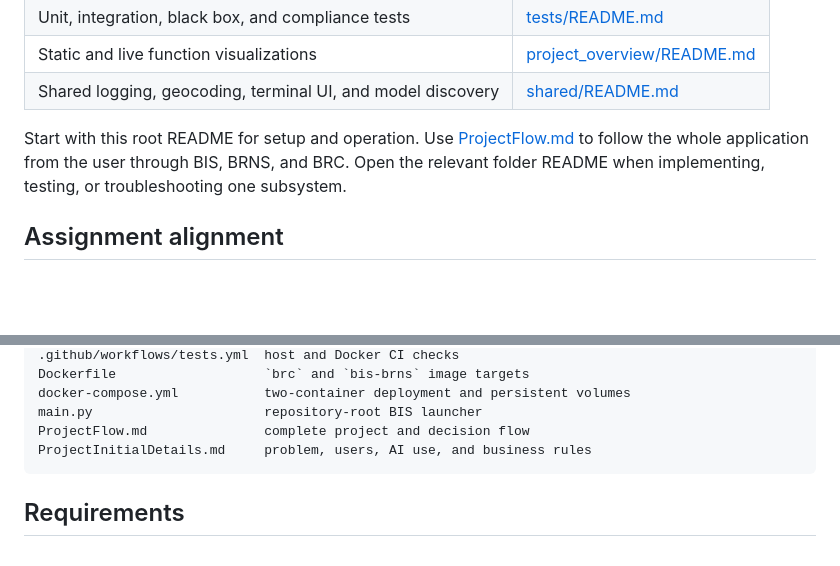
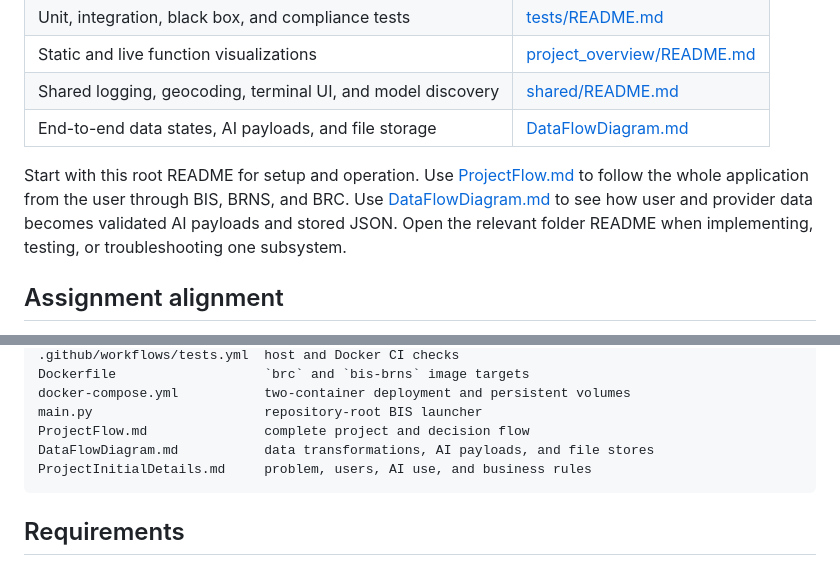
Before and after one commit to INF1103-Team-3/Team-Project, a Markdown page: README.md, 2 parts joined by grey strips. Drawn GitHub-style; blank space fills up the shorter version.

Commit message:
document project data flow

````diff
--- a/README.md
+++ b/README.md
@@ -94,11 +94,14 @@ test commands:
 | Unit, integration, black box, and compliance tests | [tests/README.md](tests/README.md) |
 | Static and live function visualizations | [project_overview/README.md](project_overview/README.md) |
 | Shared logging, geocoding, terminal UI, and model discovery | [shared/README.md](shared/README.md) |
+| End-to-end data states, AI payloads, and file storage | [DataFlowDiagram.md](DataFlowDiagram.md) |
 
 Start with this root README for setup and operation. Use
 [ProjectFlow.md](ProjectFlow.md) to follow the whole application from the user
-through BIS, BRNS, and BRC. Open the relevant folder README when implementing,
-testing, or troubleshooting one subsystem.
+through BIS, BRNS, and BRC. Use [DataFlowDiagram.md](DataFlowDiagram.md) to see
+how user and provider data becomes validated AI payloads and stored JSON. Open
+the relevant folder README when implementing, testing, or troubleshooting one
+subsystem.
 
 ## Assignment alignment
 
@@ -165,6 +168,7 @@ Dockerfile                   `brc` and `bis-brns` image targets
 docker-compose.yml           two-container deployment and persistent volumes
 main.py                      repository-root BIS launcher
 ProjectFlow.md               complete project and decision flow
+DataFlowDiagram.md           data transformations, AI payloads, and file stores
 ProjectInitialDetails.md     problem, users, AI use, and business rules
 ```
 
````
Also changed, not shown: DataFlowDiagram.md (added, +322 -0 lines).
